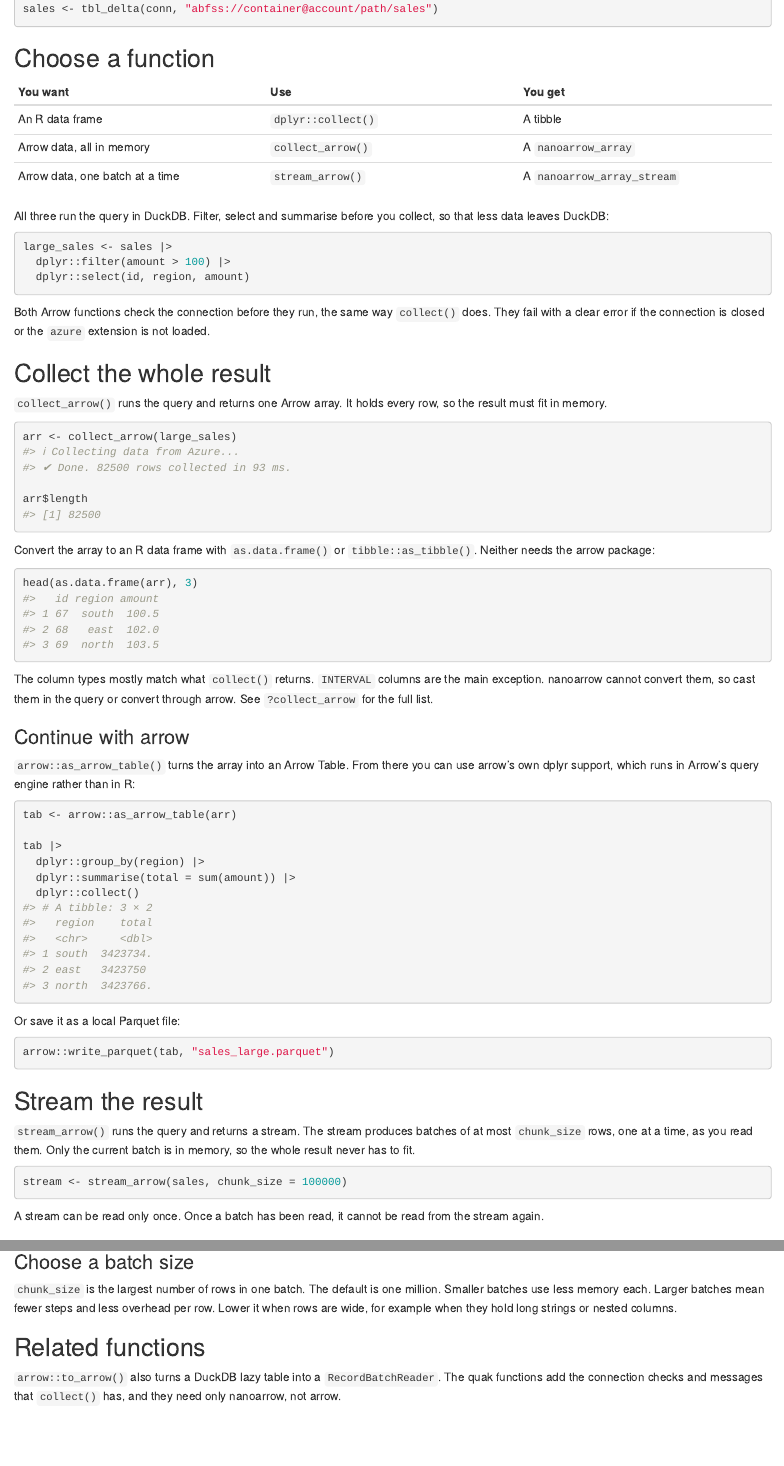
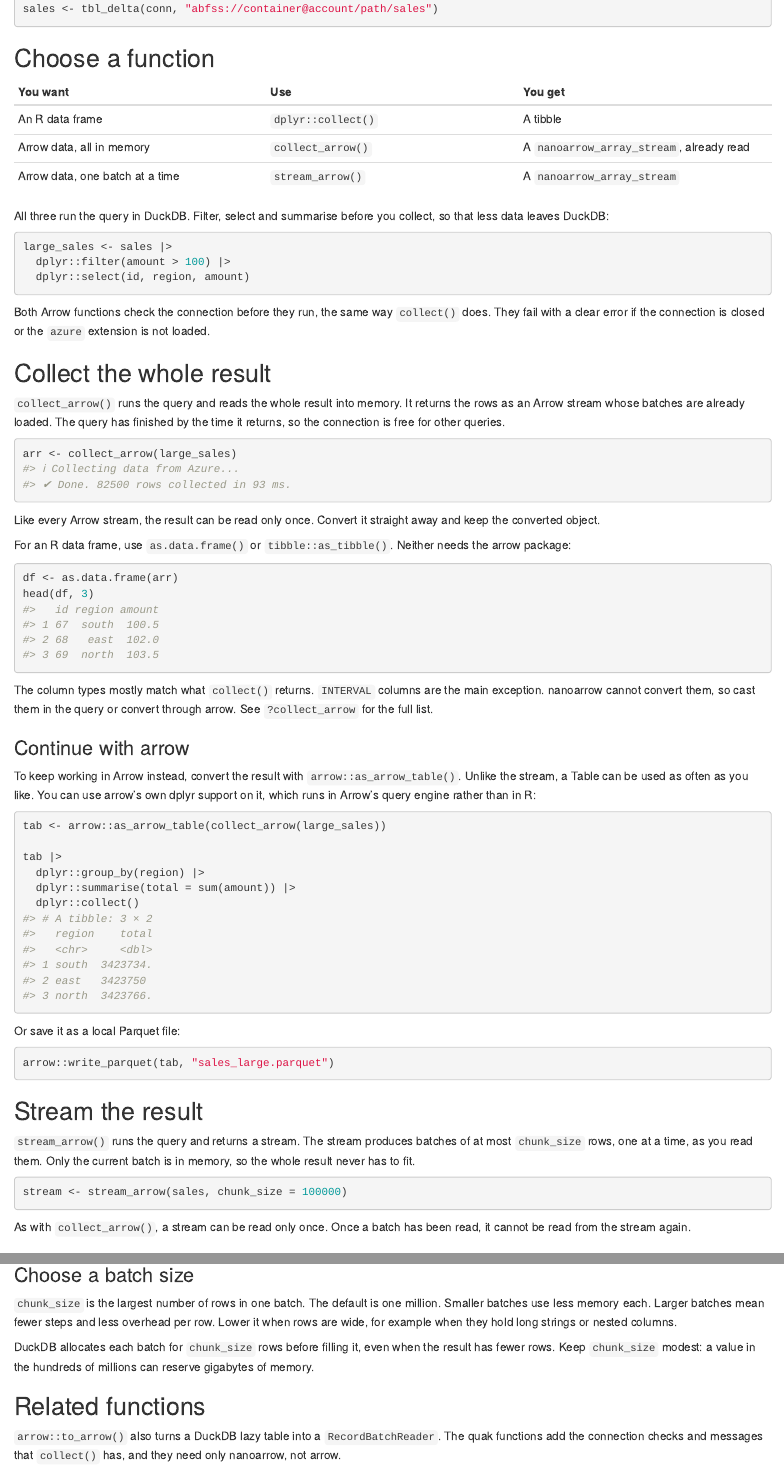
Before and after one commit to pedrobtz/quak, an R Markdown document (vignettes/articles/arrow.Rmd): the page in a window 1100 px wide, from 510 px down, and a second part further down, joined at a grey line. Rendered offline with R 4.5, knitr and Pandoc, with nearby package versions.

Commit message:
Return an in-memory stream from collect_arrow()
collect_arrow() asked DuckDB for one batch of .Machine$integer.max rows
so that it could return a single nanoarrow_array. DuckDB allocates every
Arrow batch for chunk_size rows up front, so this tried to allocate
2^31 rows of each column: 32 GiB for an INTERVAL column. macOS only
reserved the address space, so it passed locally; the Linux and Windows
CI runners failed with "ArrowBuffer: failed to allocate 34359738368
bytes".

nanoarrow cannot combine batches into one array without the arrow
package, so collect_arrow() now reads in batches of 1e6 rows and returns
a nanoarrow_array_stream over the batches it read. The query has
finished when it returns, so the connection is free. Like any Arrow
stream, the result can be read once.

Document the up-front allocation for stream_arrow(chunk_size =), and
update the Arrow article.

Co-Authored-By: Claude Opus 5.5 <noreply@anthropic.com>

````diff
--- a/vignettes/articles/arrow.Rmd
+++ b/vignettes/articles/arrow.Rmd
@@ -43,7 +43,7 @@ sales <- tbl_delta(conn, "abfss://container@account/path/sales")
 | You want | Use | You get |
 |---|---|---|
 | An R data frame | `dplyr::collect()` | A tibble |
-| Arrow data, all in memory | `collect_arrow()` | A `nanoarrow_array` |
+| Arrow data, all in memory | `collect_arrow()` | A `nanoarrow_array_stream`, already read |
 | Arrow data, one batch at a time | `stream_arrow()` | A `nanoarrow_array_stream` |
 
 All three run the query in DuckDB. Filter, select and summarise before you
@@ -61,23 +61,26 @@ or the `azure` extension is not loaded.
 
 ## Collect the whole result
 
-`collect_arrow()` runs the query and returns one Arrow array. It holds every
-row, so the result must fit in memory.
+`collect_arrow()` runs the query and reads the whole result into memory. It
+returns the rows as an Arrow stream whose batches are already loaded. The
+query has finished by the time it returns, so the connection is free for
+other queries.
 
 ```{r}
 arr <- collect_arrow(large_sales)
 #> ℹ Collecting data from Azure...
 #> ✔ Done. 82500 rows collected in 93 ms.
-
-arr$length
-#> [1] 82500
 ```
 
-Convert the array to an R data frame with `as.data.frame()` or
-`tibble::as_tibble()`. Neither needs the arrow package:
+Like every Arrow stream, the result can be read only once. Convert it
+straight away and keep the converted object.
+
+For an R data frame, use `as.data.frame()` or `tibble::as_tibble()`. Neither
+needs the arrow package:
 
 ```{r}
-head(as.data.frame(arr), 3)
+df <- as.data.frame(arr)
+head(df, 3)
 #>   id region amount
 #> 1 67  south  100.5
 #> 2 68   east  102.0
@@ -90,12 +93,13 @@ query or convert through arrow. See `?collect_arrow` for the full list.
 
 ### Continue with arrow
 
-`arrow::as_arrow_table()` turns the array into an Arrow Table. From there you
-can use arrow's own dplyr support, which runs in Arrow's query engine rather
-than in R:
+To keep working in Arrow instead, convert the result with
+`arrow::as_arrow_table()`. Unlike the stream, a Table can be used as often
+as you like. You can use arrow's own dplyr support on it, which runs in
+Arrow's query engine rather than in R:
 
 ```{r}
-tab <- arrow::as_arrow_table(arr)
+tab <- arrow::as_arrow_table(collect_arrow(large_sales))
 
 tab |>
   dplyr::group_by(region) |>
@@ -125,8 +129,8 @@ the current batch is in memory, so the whole result never has to fit.
 stream <- stream_arrow(sales, chunk_size = 100000)
 ```
 
-A stream can be read only once. Once a batch has been read, it cannot be
-read from the stream again.
+As with `collect_arrow()`, a stream can be read only once. Once a batch has
+been read, it cannot be read from the stream again.
 
 ### Hand the stream to arrow
 
@@ -238,6 +242,10 @@ million. Smaller batches use less memory each. Larger batches mean fewer
 steps and less overhead per row. Lower it when rows are wide, for example
 when they hold long strings or nested columns.
 
+DuckDB allocates each batch for `chunk_size` rows before filling it, even
+when the result has fewer rows. Keep `chunk_size` modest: a value in the
+hundreds of millions can reserve gigabytes of memory.
+
 ## Related functions
 
 `arrow::to_arrow()` also turns a DuckDB lazy table into a
````
Also changed, not shown: R/arrow.R (+27 -32 lines), 3 other files.
